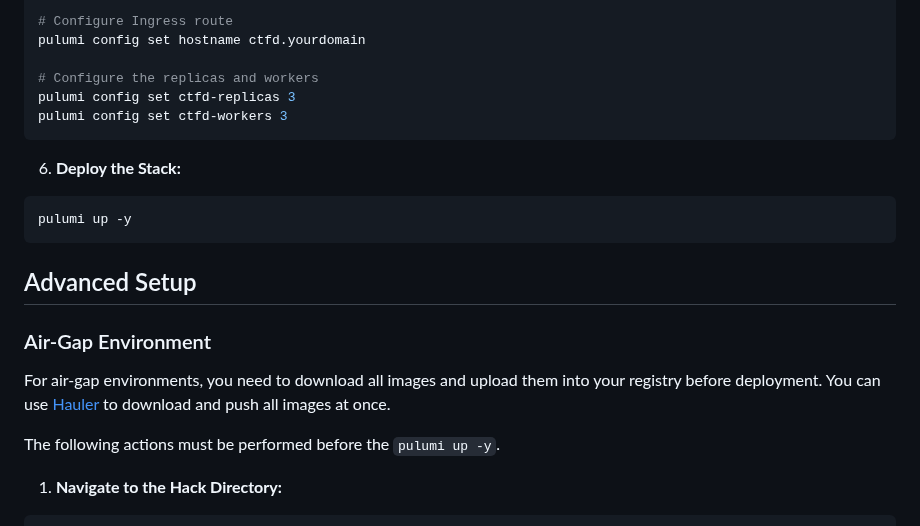
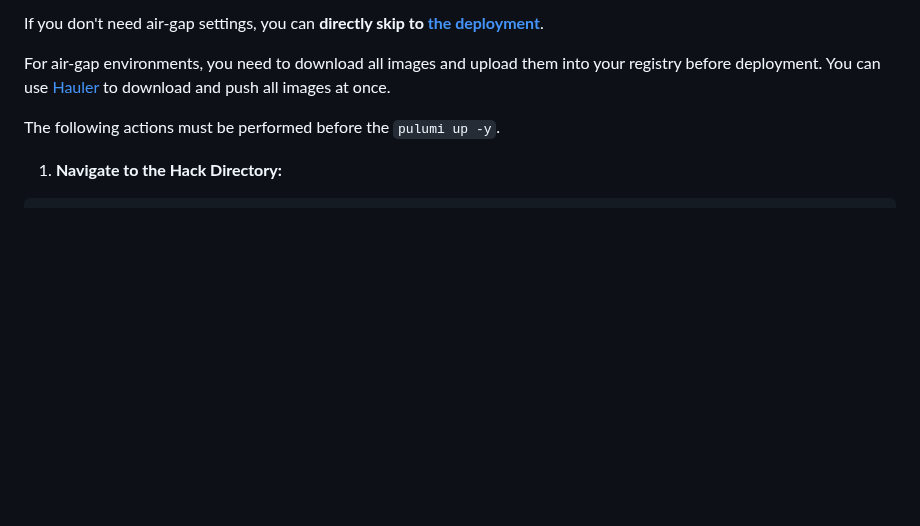
Before and after one commit to ctfer-io/fullchain, a Markdown page: README.md, the part around one of its changes. Rendered like a GitHub page; blank space fills up the shorter version.

````diff
--- a/README.md
+++ b/README.md
@@ -67,21 +89,5 @@ cat path/to/ctfd.key | pulumi config set --secret key
 
-# Configure Ingress route
-pulumi config set hostname ctfd.yourdomain
-
-# Configure the replicas and workers
-pulumi config set ctfd-replicas 3
-pulumi config set ctfd-workers 3
-```
-
-6. **Deploy the Stack:**
-
-```bash
-pulumi up -y
-```
-
-## Advanced Setup
-
-### Air-Gap Environment
+If you don't need air-gap settings, you can **directly skip to [the deployment](#lets-do-it)**.
 
 For air-gap environments, you need to download all images and upload them into your registry before deployment. You can use [Hauler](https://docs.hauler.dev/) to download and push all images at once.
 
````
Also changed, not shown: other parts of README.md (+65 -101 lines), res/architecture.excalidraw.png (added).
